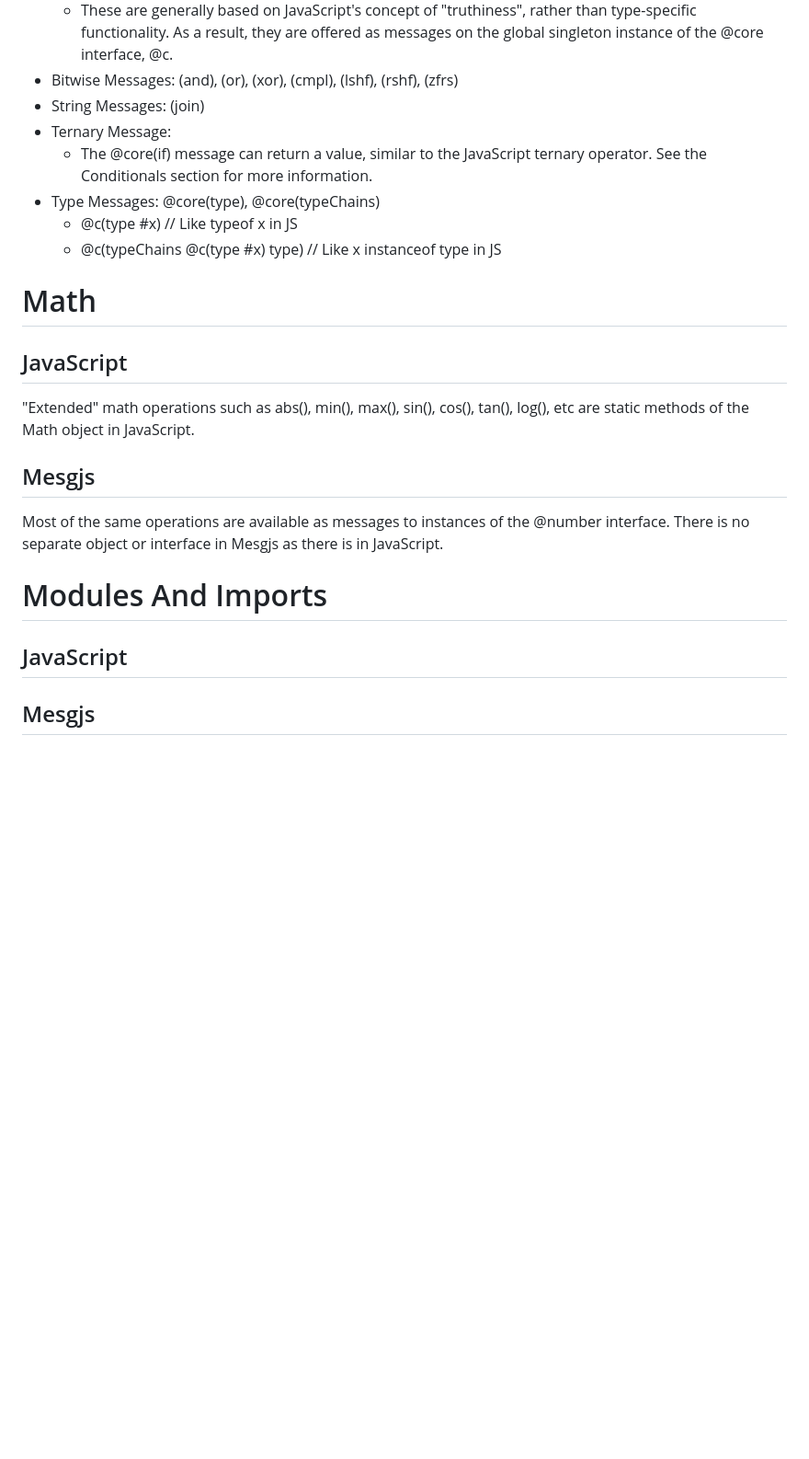
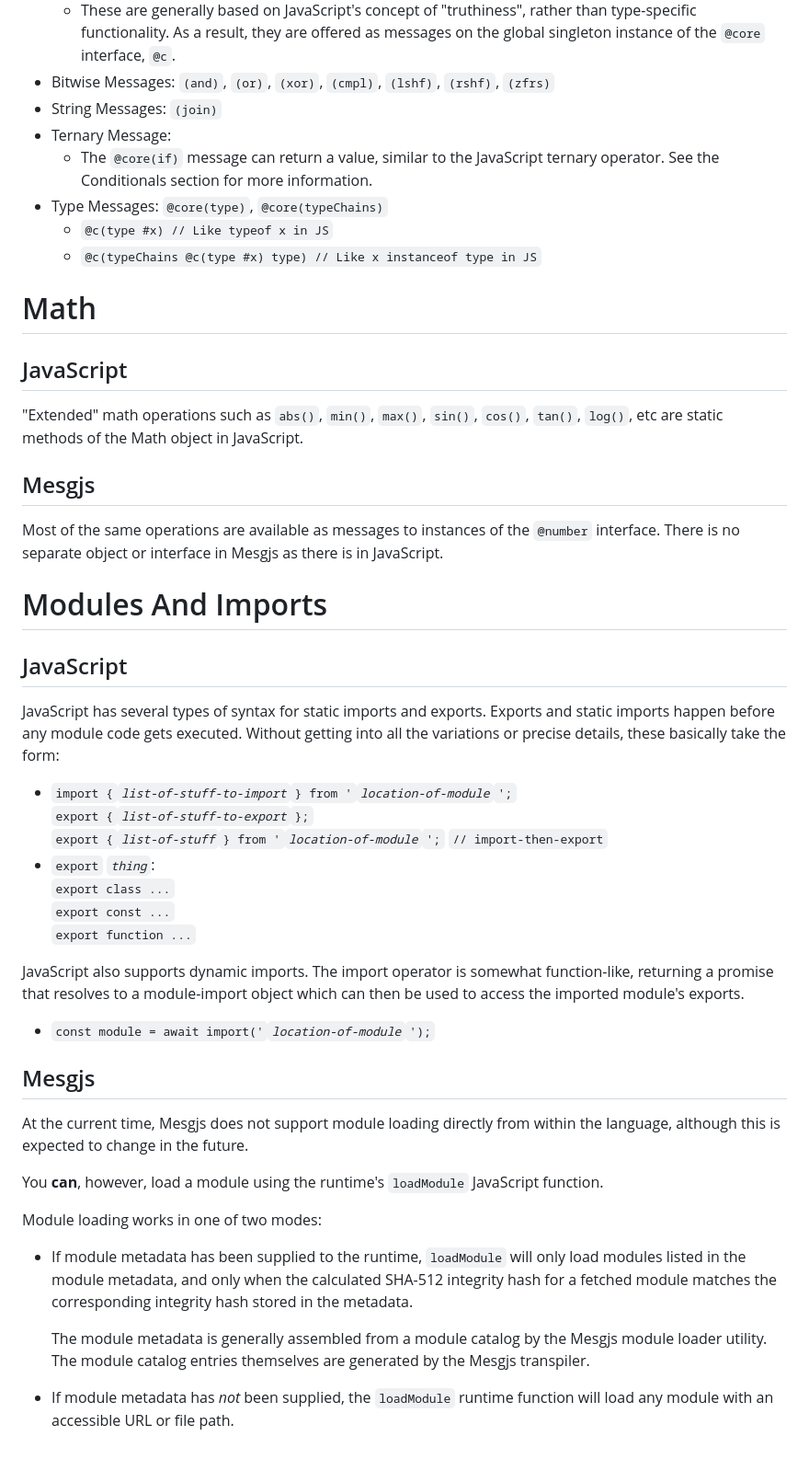
Before and after one commit to mesgjs/mesgjs, a Markdown page: docs/Mesgjs-For-JavaScript-Programmers.md, the part around one of its changes. Shown at 92% size. Rendered like a GitHub page; blank space fills up the shorter version.

```diff
--- a/docs/Mesgjs-For-JavaScript-Programmers.md
+++ b/docs/Mesgjs-For-JavaScript-Programmers.md
@@ -318,30 +343,70 @@ Conditionals are implemented as messages to the global singleton instance of the
   - These are generally based on JavaScript's concept of "truthiness", rather
     than type-specific functionality. As a result, they are offered as messages
-    on the global singleton instance of the @core interface, @c.
-- Bitwise Messages: (and), (or), (xor), (cmpl), (lshf), (rshf), (zfrs)
-- String Messages: (join)
+    on the global singleton instance of the `@core` interface, `@c`.
+- Bitwise Messages: `(and)`, `(or)`, `(xor)`, `(cmpl)`, `(lshf)`, `(rshf)`, `(zfrs)`
+- String Messages: `(join)`
 - Ternary Message:
-  - The @core(if) message can return a value, similar to the JavaScript ternary
+  - The `@core(if)` message can return a value, similar to the JavaScript ternary
     operator. See the Conditionals section for more information.
-- Type Messages: @core(type), @core(typeChains)
-  - @c(type \#x) // Like typeof x in JS
-  - @c(typeChains @c(type \#x) type) // Like x instanceof type in JS
+- Type Messages: `@core(type)`, `@core(typeChains)`
+  - `@c(type #x) // Like typeof x in JS`
+  - `@c(typeChains @c(type #x) type) // Like x instanceof type in JS`
 
 # Math
 
 ## JavaScript
 
-"Extended" math operations such as abs(), min(), max(), sin(), cos(), tan(),
-log(), etc are static methods of the Math object in JavaScript.
+"Extended" math operations such as `abs()`, `min()`, `max()`, `sin()`, `cos()`, `tan()`,
+`log()`, etc are static methods of the Math object in JavaScript.
 
 ## Mesgjs
 
 Most of the same operations are available as messages to instances of the
-@number interface. There is no separate object or interface in Mesgjs as there
+`@number` interface. There is no separate object or interface in Mesgjs as there
 is in JavaScript.
 
 # Modules And Imports
 
 ## JavaScript
 
+JavaScript has several types of syntax for static imports and exports.
+Exports and static imports happen before any module code gets executed.
+Without getting into all the variations or precise details, these basically
+take the form:
+
+- `import {`_`list-of-stuff-to-import`_`} from '`_`location-of-module`_`';`\
+  `export {`_`list-of-stuff-to-export`_`};`\
+  `export {`_`list-of-stuff`_`} from '`_`location-of-module`_`';`
+  `// import-then-export`
+- `export` _`thing`_:\
+  `export class ...`\
+  `export const ...`\
+  `export function ...`
+
+JavaScript also supports dynamic imports. The import operator is somewhat
+function-like, returning a promise that resolves to a module-import object
+which can then be used to access the imported module's exports.
+
+- `const module = await import('`_`location-of-module`_`');`
+
 ## Mesgjs
+
+At the current time, Mesgjs does not support module loading directly from
+within the language, although this is expected to change in the future.
+
+You **can**, however, load a module using the runtime's `loadModule`
+JavaScript function.
+
+Module loading works in one of two modes:
+
+- If module metadata has been supplied to the runtime, `loadModule` will
+  only load modules listed in the module metadata, and only when the
+  calculated SHA-512 integrity hash for a fetched module matches the
+  corresponding integrity hash stored in the metadata.
+
+  The module metadata is generally assembled from a module catalog
+  by the Mesgjs module loader utility. The module catalog entries
+  themselves are generated by the Mesgjs transpiler.
+
+- If module metadata has _not_ been supplied, the `loadModule` runtime
+  function will load any module with an accessible URL or file path.
```
Also changed, not shown: other parts of docs/Mesgjs-For-JavaScript-Programmers.md (+164 -139 lines), docs/Mesgjs-10-Minute-Overview.md (+118 -107 lines).
